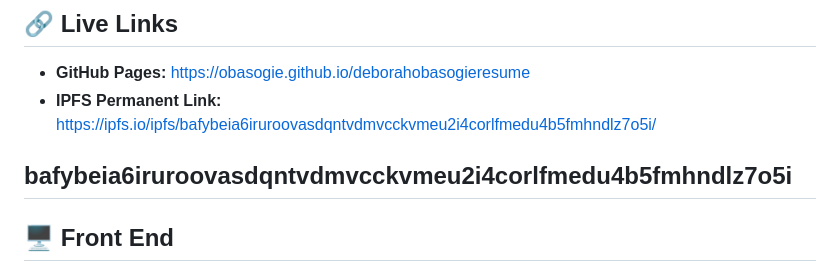
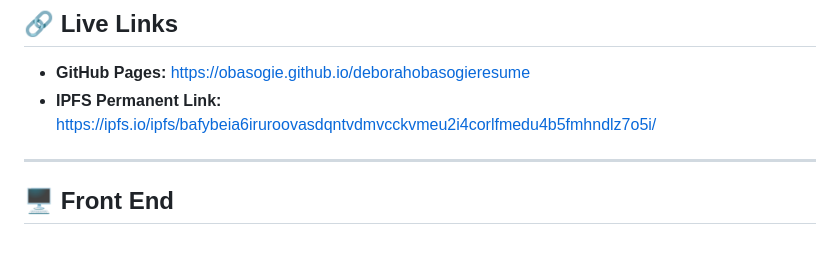
Before and after one commit to obasogie/deborahobasogieresume, a Markdown page: PROJECT-NOTES.md, the part around the change. GitHub-like rendering; blank space fills up the shorter version.

Commit message:
Remove duplicate IPFS link from PROJECT-NOTES.md
Removed redundant IPFS link from project notes.

```diff
--- a/PROJECT-NOTES.md
+++ b/PROJECT-NOTES.md
@@ -13,7 +13,6 @@ The updatable resume includes verified credential links and permanent storage on
 - **GitHub Pages:** [https://obasogie.github.io/deborahobasogieresume](https://obasogie.github.io/deborahobasogieresume/)
 - **IPFS Permanent Link:** [https://ipfs.io/ipfs/bafybeia6iruroovasdqntvdmvcckvmeu2i4corlfmedu4b5fmhndlz7o5i/](https://ipfs.io/ipfs/bafybeia6iruroovasdqntvdmvcckvmeu2i4corlfmedu4b5fmhndlz7o5i/)
 
-bafybeia6iruroovasdqntvdmvcckvmeu2i4corlfmedu4b5fmhndlz7o5i
 ---
 ## 🖥️ Front End
 - HTML/CSS resume UI with responsive dual-column layout
```
